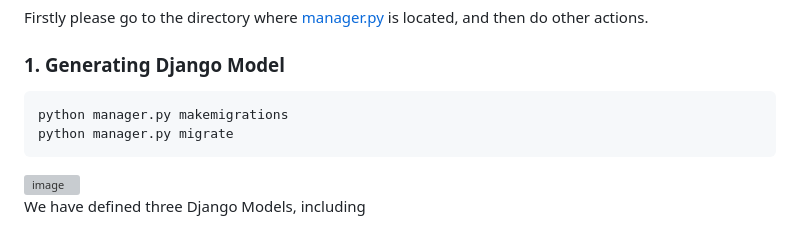
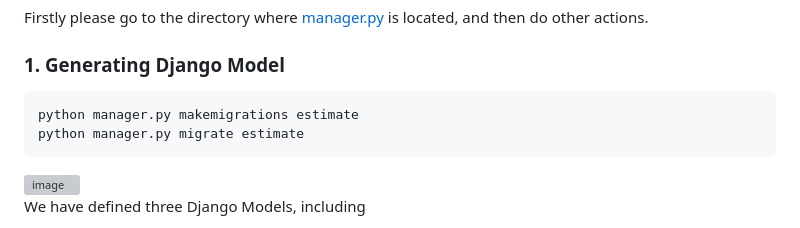
Before and after one commit to czw1296924847/EQ-Web, a Markdown page: README.md, the part around the change. Rendered like a GitHub page; grey boxes are pictures that could not be loaded.

````diff
--- a/README.md
+++ b/README.md
@@ -33,8 +33,8 @@ The Dataset used in our paper can be downloaded from [https://github.com/smousav
 
 ### 1. Generating Django Model
 ```
-python manager.py makemigrations
-python manager.py migrate
+python manager.py makemigrations estimate
+python manager.py migrate estimate
 ```
 ![image](https://github.com/zw-Ch/EQ-Web-BackEnd/blob/main/image/generate_model.png)<br>
 We have defined three Django Models, including<br>
````
